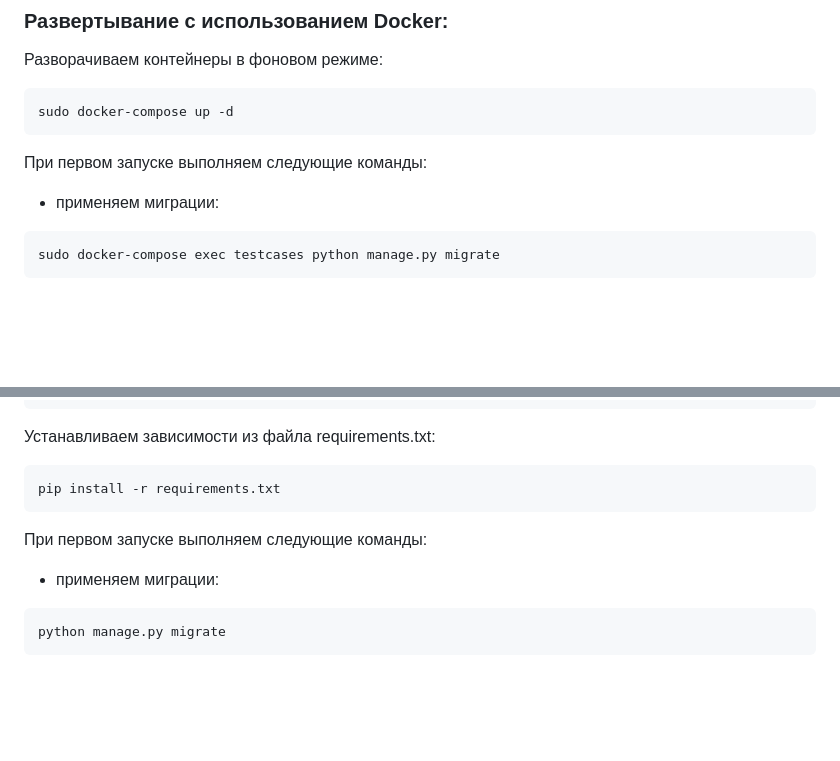
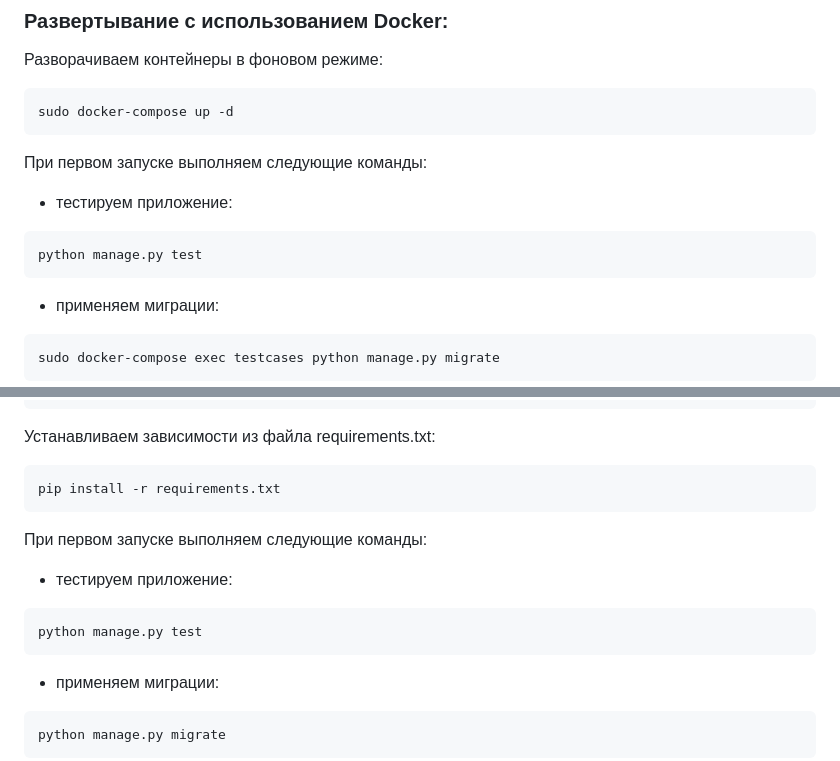
Before and after one commit to Hrushon/testcases, a Markdown page: README.md, 2 parts joined by grey strips. Rendered like a GitHub page; blank space fills up the shorter version.

Commit message:
feat(core, users): created test for views
Unittests were created for applications views.
Has been edited `README.md` in this regard.

````diff
--- a/README.md
+++ b/README.md
@@ -64,6 +64,10 @@ DB_PORT=5432
 sudo docker-compose up -d
 ```
 При первом запуске выполняем следующие команды:
++ тестируем приложение:
+```
+python manage.py test
+```
 + применяем миграции:
 ```
 sudo docker-compose exec testcases python manage.py migrate
@@ -102,6 +106,10 @@ cd ./testcases
 pip install -r requirements.txt
 ```
 При первом запуске выполняем следующие команды:
++ тестируем приложение:
+```
+python manage.py test
+```
 + применяем миграции:
 ```
 python manage.py migrate
````
